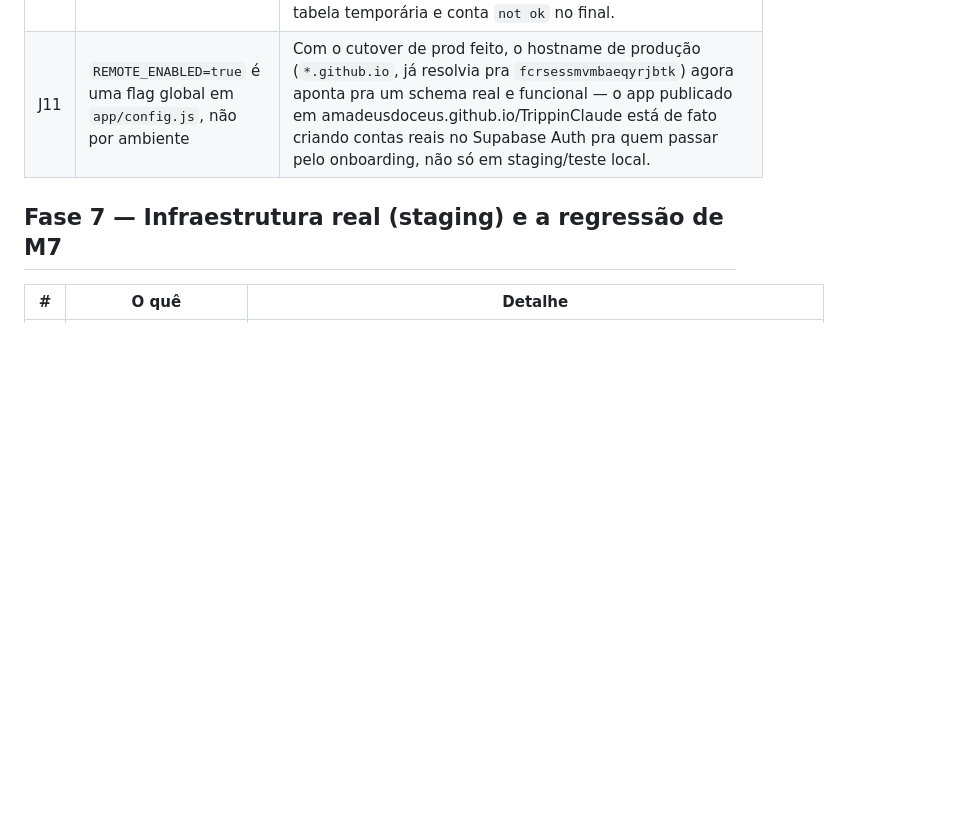
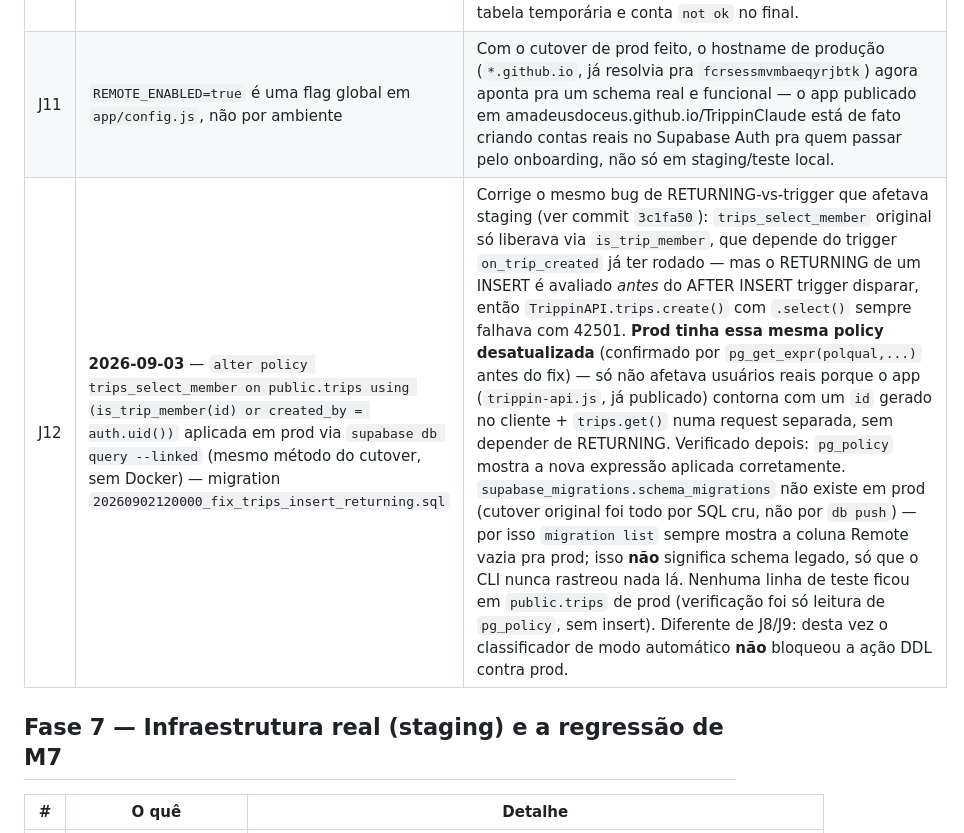
Before and after one commit to Amadeusdoceus/TrippinClaude, a Markdown page: analise/06-pontas-soltas.md, the part around the change. GitHub-like rendering; blank space fills up the shorter version.

Commit message:
docs: registra aplicação do fix de RLS trips_select_member em prod
Migration 20260902120000_fix_trips_insert_returning.sql (já aplicada em
staging) também aplicada em prod (fcrsessmvmbaeqyrjbtk) via
supabase db query --linked, mesmo método usado no cutover original em
J8/J9 — sem Docker disponível neste ambiente.

Investigação que motivou a aplicação: o migration list vazio para prod
não indicava schema legado (como presumido inicialmente), só que o
cutover original foi feito por SQL cru, sem supabase_migrations rastrear
nada. Leitura direta do catálogo (pg_policy) confirmou que prod já roda
o schema novo e tinha a mesma trips_select_member desatualizada de
staging antes do fix — sem impacto em usuários reais porque
trippin-api.js já contorna com id gerado no cliente, mas a causa raiz no
banco continuava aberta.

Co-Authored-By: Claude Sonnet 5 <noreply@anthropic.com>
Claude-Session: https://claude.ai/code/session_01Thmj9vJfZ8gyP8sXzVtLzM

```diff
--- a/analise/06-pontas-soltas.md
+++ b/analise/06-pontas-soltas.md
@@ -101,6 +101,7 @@ encerrado.
 | J9 | Consequência prática: quase todo o cutover de prod foi executado pelo **usuário**, colando SQL/rodando CLI, com verificação read-only feita por mim entre cada passo | Nada digitado às cegas — cada trecho de SQL veio de um migration/fix já testado em staging, e cada passo foi verificado antes do próximo (contagem de linhas, lista de tabelas, `pgTAP` 23/23). `.claude/settings.json` ganhou uma regra de permissão (`Bash(curl -s -X POST "https://api.supabase.com/v1/projects/*/database/query"*)`) que **não** teve efeito sobre o bloqueio do classificador para esse tipo de ação — mantida mesmo assim, já que não é prejudicial, só não resolveu o problema que motivou a mudança. |
 | J10 | Achado sobre `finish()` do pgTAP: não é um resumo de pass/fail | `select * from finish()` só reporta **discrepância entre `plan(N)` e a quantidade de testes que realmente rodaram** — não repete os `ok`/`not ok` de cada assertion (esses são a saída de cada `select is_empty(...)` individual, descartada quando só o resultado da última instrução é visível, seja no SQL Editor rodando o script inteiro de uma vez, seja na Management API). `finish()` retornando 0 linhas não significa "0 testes" — significa "nenhuma discrepância". A verificação real usada (staging e prod) foi um wrapper que captura a saída de cada assertion numa tabela temporária e conta `not ok` no final. |
 | J11 | `REMOTE_ENABLED=true` é uma flag global em `app/config.js`, não por ambiente | Com o cutover de prod feito, o hostname de produção (`*.github.io`, já resolvia pra `fcrsessmvmbaeqyrjbtk`) agora aponta pra um schema real e funcional — o app publicado em amadeusdoceus.github.io/TrippinClaude está de fato criando contas reais no Supabase Auth pra quem passar pelo onboarding, não só em staging/teste local. |
+| J12 | **2026-09-03** — `alter policy trips_select_member on public.trips using (is_trip_member(id) or created_by = auth.uid())` aplicada em prod via `supabase db query --linked` (mesmo método do cutover, sem Docker) — migration `20260902120000_fix_trips_insert_returning.sql` | Corrige o mesmo bug de RETURNING-vs-trigger que afetava staging (ver commit `3c1fa50`): `trips_select_member` original só liberava via `is_trip_member`, que depende do trigger `on_trip_created` já ter rodado — mas o RETURNING de um INSERT é avaliado *antes* do AFTER INSERT trigger disparar, então `TrippinAPI.trips.create()` com `.select()` sempre falhava com 42501. **Prod tinha essa mesma policy desatualizada** (confirmado por `pg_get_expr(polqual,...)` antes do fix) — só não afetava usuários reais porque o app (`trippin-api.js`, já publicado) contorna com um `id` gerado no cliente + `trips.get()` numa request separada, sem depender de RETURNING. Verificado depois: `pg_policy` mostra a nova expressão aplicada corretamente. `supabase_migrations.schema_migrations` não existe em prod (cutover original foi todo por SQL cru, não por `db push`) — por isso `migration list` sempre mostra a coluna Remote vazia pra prod; isso **não** significa schema legado, só que o CLI nunca rastreou nada lá. Nenhuma linha de teste ficou em `public.trips` de prod (verificação foi só leitura de `pg_policy`, sem insert). Diferente de J8/J9: desta vez o classificador de modo automático **não** bloqueou a ação DDL contra prod. |
 
 ## Fase 7 — Infraestrutura real (staging) e a regressão de M7
 
```
